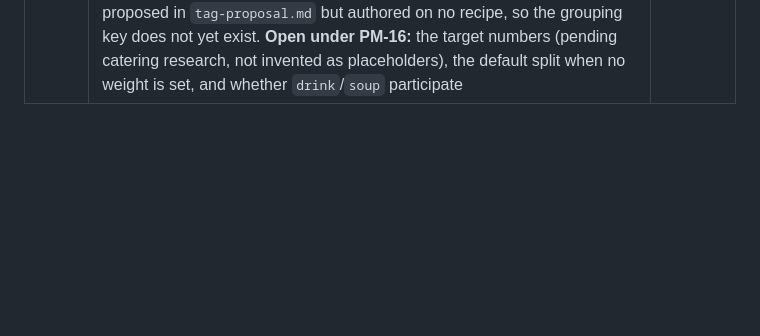
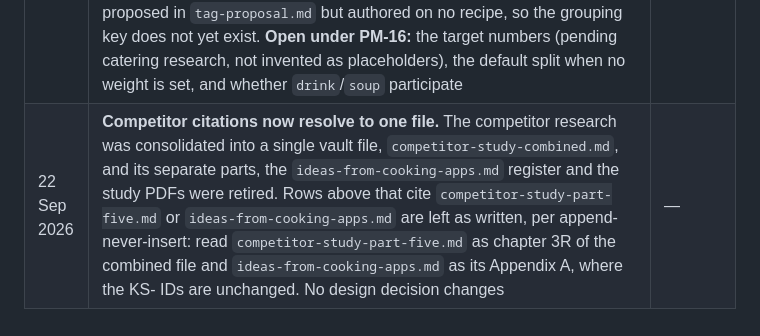
Before and after one commit to ibrahimrd-sys/matbakh-design, a Markdown page: design/philosophy.md, the part around one of its changes. GitHub-like rendering; blank space fills up the shorter version.

```diff
--- a/design/philosophy.md
+++ b/design/philosophy.md
@@ -1269,3 +1269,4 @@ default that should be revisited.
 | 16 Sep 2026 | **Ingredient substitutes for costing settled in part.** Recipes carry an explicit authored substitute list per ingredient — never inferred or averaged from price data — each tagged **cost-only** or **changes-the-cook**. The primary ingredient is the cut or species the steps, timer and doneness photograph were authored against. Cost-only substitutes swap in-app with a live cost recompute; changes-the-cook substitutes are informational (*with X instead: from Y EGP*) with a prose note on the affected steps, shown only at the moment of selection so baseline cook mode stays wordless. **Why:** cuts and fish species cannot be priced by averaging — *beef* spans a two- to four-fold range — and a species swap shifts thickness, timing and the doneness photograph where a cut swap in a braise usually does not. **Left open (PM-15):** whether changes-the-cook substitutes become swappable; whether the pilot must exercise them; the reference-species convention for fish, which lacks a governing document as the Cut Library does. **Validation test:** a pilot substitute logged cost-only that shifts a step's timing or doneness cue fails the split | 22 |
 | 18 Sep 2026 | **The cooking log settled.** A cook gets a plain, chronological record of finished dishes — recipe and date, nothing more — in Profile. **Completions only:** an entry is written on the last page turn in cook mode, the one the prototypes label **Finish**; reaching the last page without taking it writes nothing. **Abandonment stays telemetry** (§4.7, §8) and is deliberately not shown to the cook in this version — a scope line, recorded so it reads as one later. **Not a streak:** a consecutive-day counter that resets on a miss is a pressure mechanic however honestly it is drawn, which is the aggregate-behaviour optimisation §8 declines; a plain log has nothing to protect. **In Profile, not in the recipe box** — §19 is an explicit save and this is its opposite, implicit and written by cooking, so folding them together would blur the distinction §19 exists to draw. **`recall_menu()` is reframed as the entertaining-specific view of the same mechanism**, not a parallel one, with no behaviour change in §13. Reuses `times_cooked()` / `last_cooked()`, already computed for `suggest_home`'s DUE list — no new tracked fields, no new authoring. **Deferred:** if abandonment is ever surfaced to the cook it must carry *why*, not merely *that* | 23 |
 | 18 Sep 2026 | **Course-weighted serving settled as the party plan's quantity mechanism.** Each dish's quantity comes from an **effective covers** figure — a share of a per-course consumption target, divided across the dishes sharing that course, weighted per dish by the cook **for that event** and never written back to the recipe — fed into §6's existing scaling class and `max_scale_factor` rather than into a second scaling system. Targets are adjustable as a standing Profile preference, per course or by one coefficient, with a free-judgement per-event override; named event profiles and a drinks toggle were rejected because either would have the app modelling the cook's judgement, against §19's *stated and never inferred*. **Why:** the planner scales every dish to the full guest count — `cost = sum(r["cost"] * covers for r in m)` twice in `plan_event()`, plus three more per-dish sites including one in `recall_menu()` — so six dishes for ten guests price six full ten-person portions, and the consolidated shopping list inherits it. **This is a capability being added, not a defect repaired:** multi-dish discounting was never promised. **Blocked on PM-07:** `course` is proposed in `tag-proposal.md` but authored on no recipe, so the grouping key does not yet exist. **Open under PM-16:** the target numbers (pending catering research, not invented as placeholders), the default split when no weight is set, and whether `drink`/`soup` participate | 24 |
+| 22 Sep 2026 | **Competitor citations now resolve to one file.** The competitor research was consolidated into a single vault file, `competitor-study-combined.md`, and its separate parts, the `ideas-from-cooking-apps.md` register and the study PDFs were retired. Rows above that cite `competitor-study-part-five.md` or `ideas-from-cooking-apps.md` are left as written, per append-never-insert: read `competitor-study-part-five.md` as chapter 3R of the combined file and `ideas-from-cooking-apps.md` as its Appendix A, where the KS- IDs are unchanged. No design decision changes | — |
```
Also changed, not shown: other parts of design/philosophy.md (+1 -1 lines), CHANGELOG.md (+8 -0 lines).
